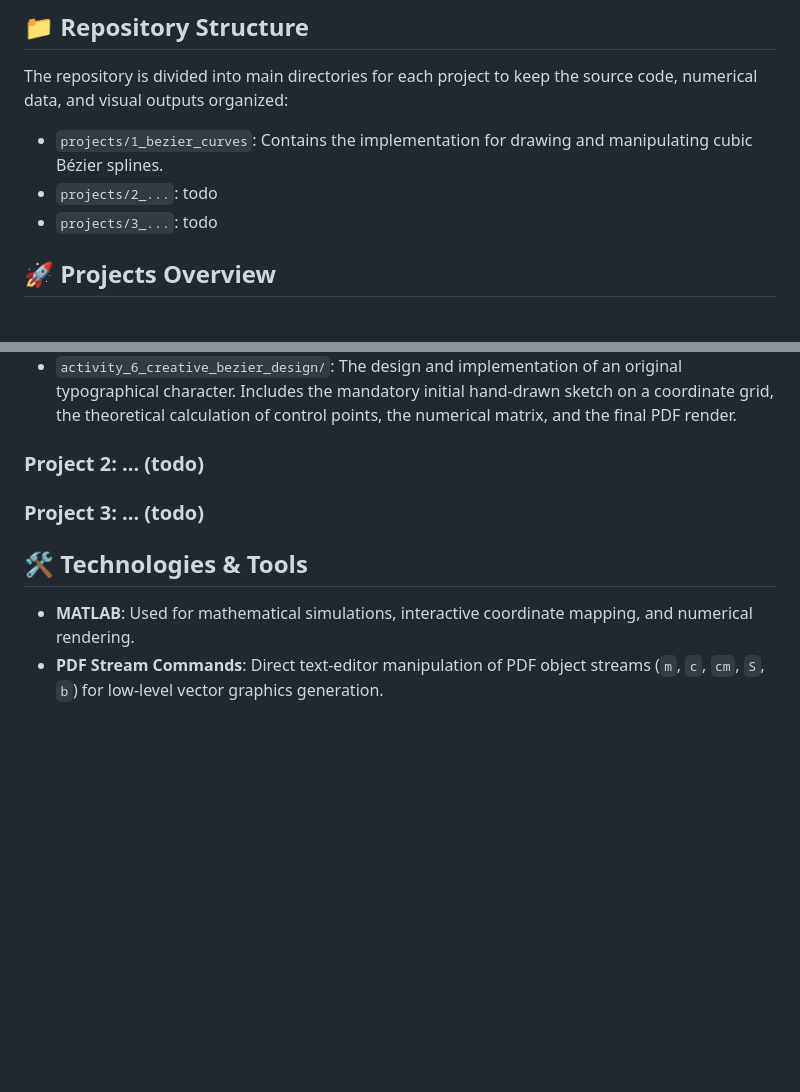
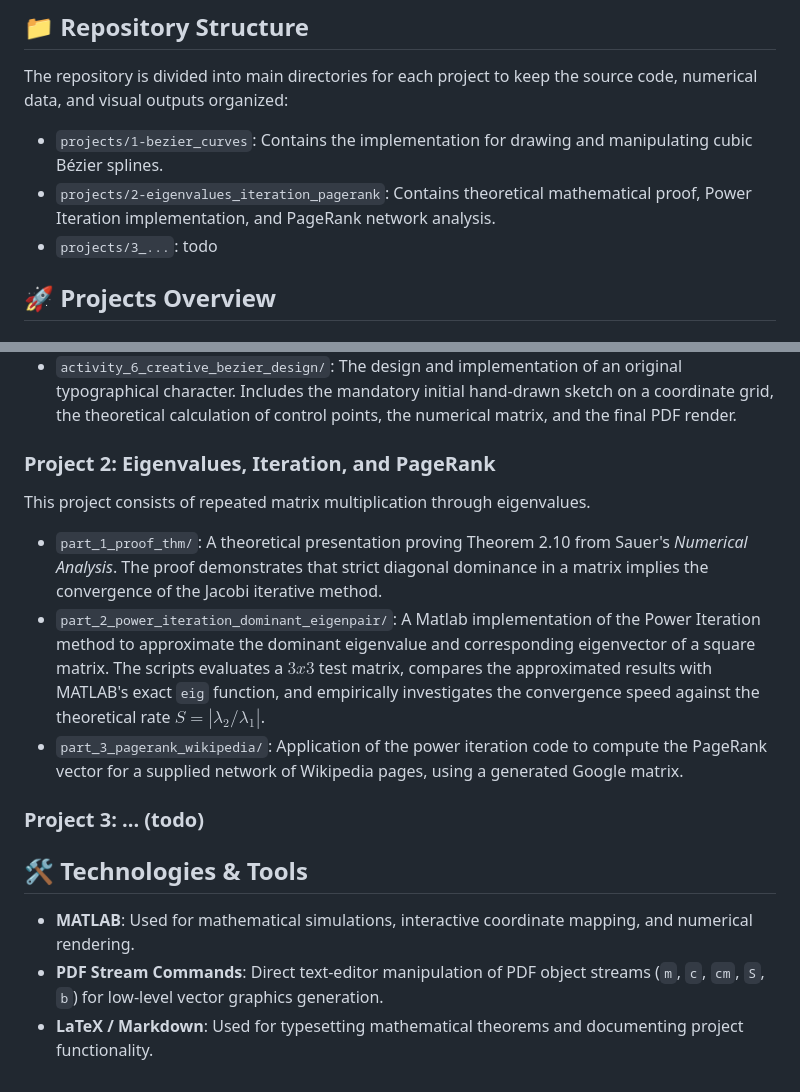
Before and after one commit to matteopinzani/matlab_numerical-methods, a Markdown page: README.md, 2 parts joined by grey strips. Drawn GitHub-style; blank space fills up the shorter version.

Commit message:
docs: fix project structure and add details for project 2

```diff
--- a/README.md
+++ b/README.md
@@ -9,8 +9,8 @@ The assignmnets, theoretical foundations, and mathematical algorithms implemente
 
 ## 📁 Repository Structure
 The repository is divided into main directories for each project to keep the source code, numerical data, and visual outputs organized:
-* `projects/1_bezier_curves`: Contains the implementation for drawing and manipulating cubic Bézier splines.
-* `projects/2_...`: todo
+* `projects/1-bezier_curves`: Contains the implementation for drawing and manipulating cubic Bézier splines.
+* `projects/2-eigenvalues_iteration_pagerank`: Contains theoretical mathematical proof, Power Iteration implementation, and PageRank network analysis.
 * `projects/3_...`: todo
 
 ## 🚀 Projects Overview
@@ -24,10 +24,15 @@ This project explores the mathematical explores the mathematical construction, s
 * `activity_5_font_bezier`: Extraction of Bézier curve data from modern web fonts. This folder includes an SVG file containing the path data for the letter 'R' and the corresponding PDF output (`letterR.pdf`).
 * `activity_6_creative_bezier_design/`: The design and implementation of an original typographical character. Includes the mandatory initial hand-drawn sketch on a coordinate grid, the theoretical calculation of control points, the numerical matrix, and the final PDF render.
 
-### Project 2: ... (todo)
+### Project 2: Eigenvalues, Iteration, and PageRank
+This project consists of repeated matrix multiplication through eigenvalues.
+* `part_1_proof_thm/`: A theoretical presentation proving Theorem 2.10 from Sauer's *Numerical Analysis*. The proof demonstrates that strict diagonal dominance in a matrix implies the convergence of the Jacobi iterative method.
+* `part_2_power_iteration_dominant_eigenpair/`: A Matlab implementation of the Power Iteration method to approximate the dominant eigenvalue and corresponding eigenvector of a square matrix. The scripts evaluates a $3 x 3$ test matrix, compares the approximated results with MATLAB's exact `eig` function, and empirically investigates the convergence speed against the theoretical rate $S = |\lambda_2/\lambda_1|$.
+* `part_3_pagerank_wikipedia/`: Application of the power iteration code to compute the PageRank vector for a supplied network of Wikipedia pages, using a generated Google matrix.
 
 ### Project 3: ... (todo)
 
 ## 🛠️ Technologies & Tools
 * **MATLAB**: Used for mathematical simulations, interactive coordinate mapping, and numerical rendering.
 * **PDF Stream Commands**: Direct text-editor manipulation of PDF object streams (`m`, `c`, `cm`, `S`, `b`) for low-level vector graphics generation.
+* **LaTeX / Markdown**: Used for typesetting mathematical theorems and documenting project functionality.
```
